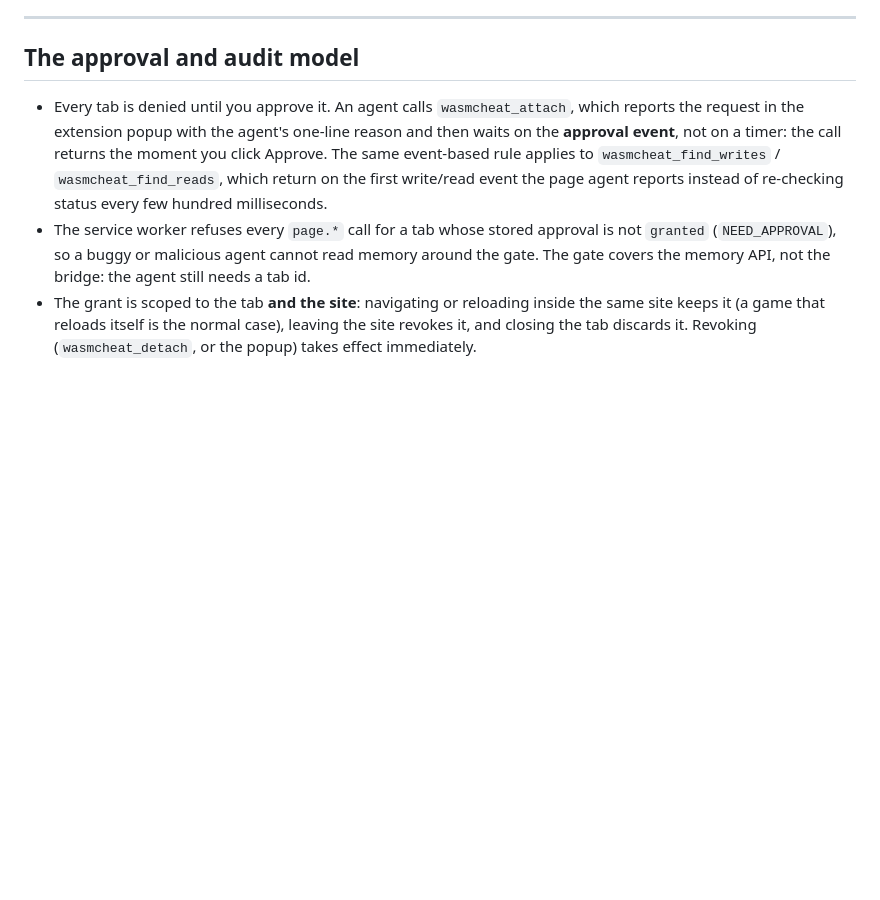
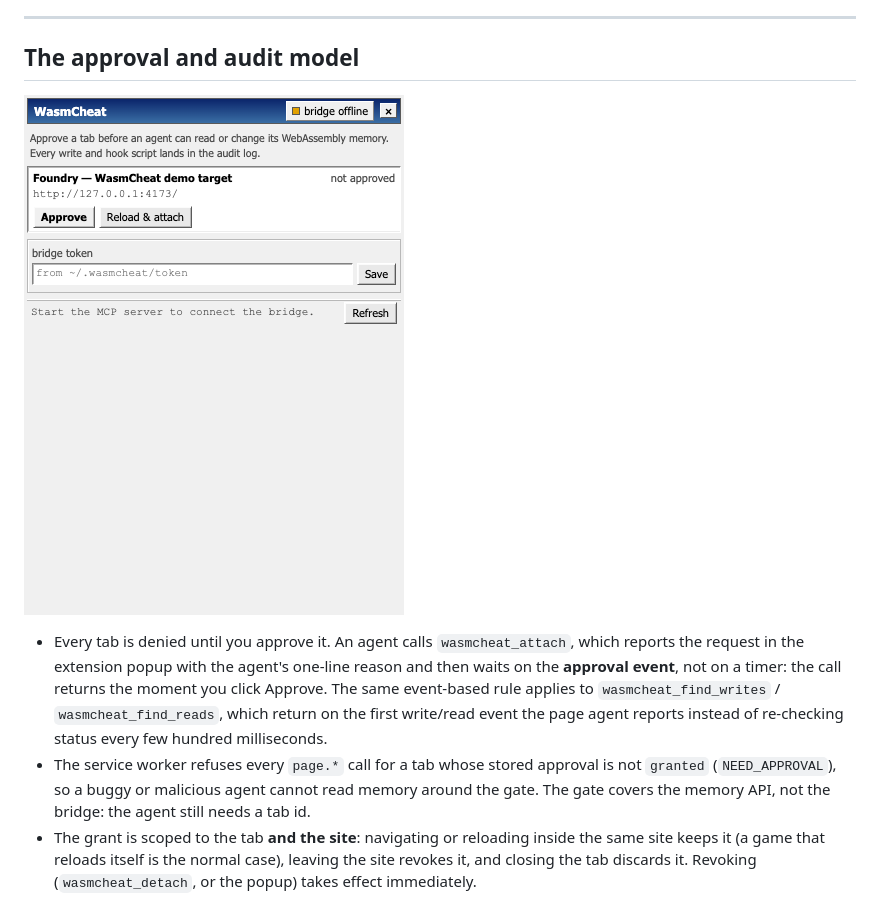
Before and after one commit to alfman99/wasm-ce, a Markdown page: README.md, the part around the change. GitHub-like rendering; pictures changed too: docs/img/popup.png (added); blank space fills up the shorter version.

Commit message:
docs: show the popup beside the approval rules

```diff
--- a/README.md
+++ b/README.md
@@ -242,6 +242,8 @@ console. The panel shares one dispatcher with the WebSocket (`wasmcheat.panel.ca
 ---
 
 ## The approval and audit model
+
+![The popup: one row per tab, a pending row flagged, Approve and Reload & attach](docs/img/popup.png)
 
 - Every tab is denied until you approve it. An agent calls `wasmcheat_attach`, which reports the request
   in the extension popup with the agent's one-line reason and then waits on the **approval event**, not on
```
